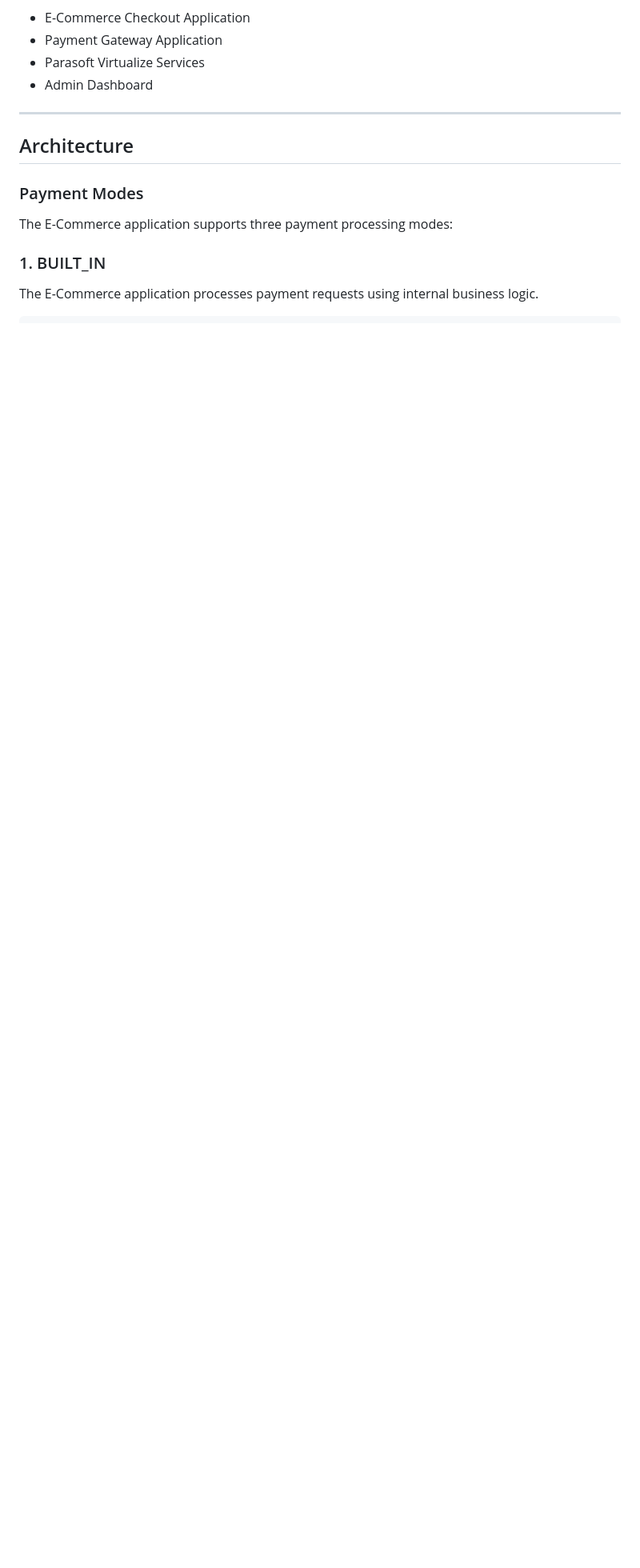
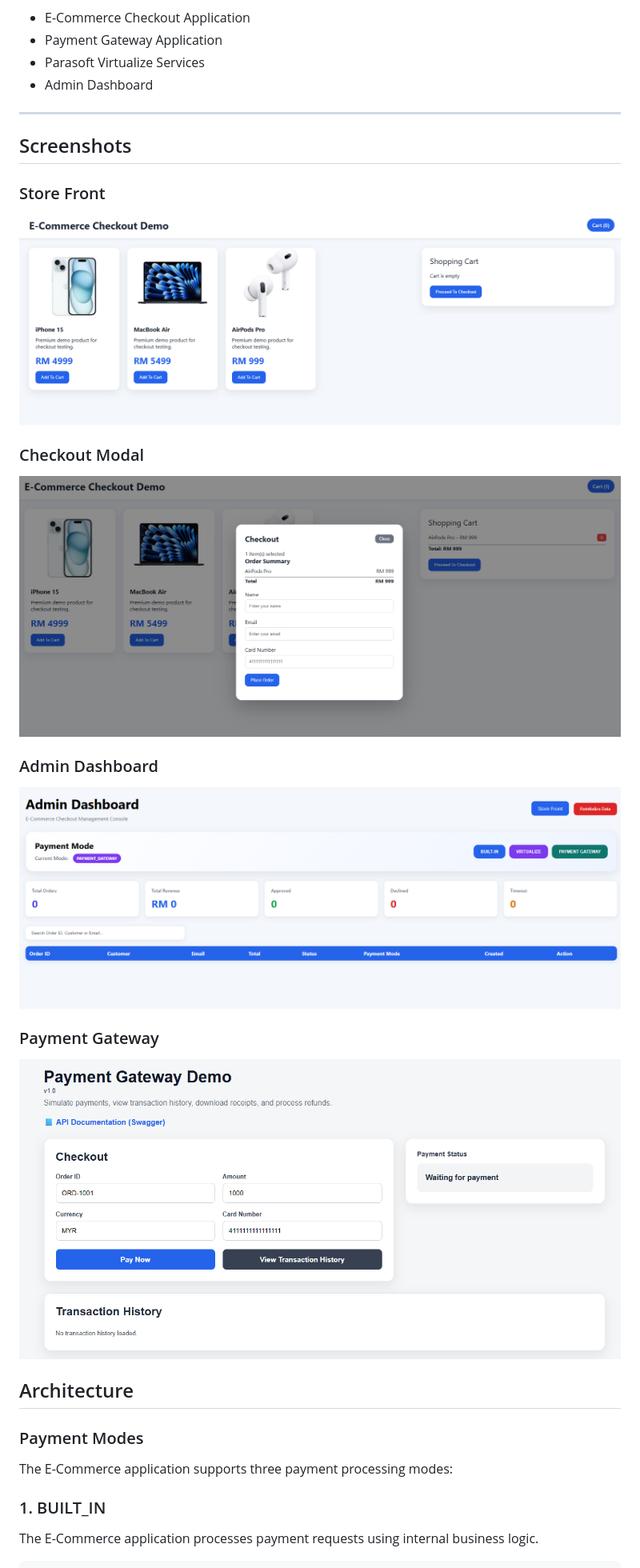
Before and after one commit to CWJ2307/parasoft-ecommerce-checkout-demo, a Markdown page: README.md, the part around the change. Shown: that part at 80% size. Rendered like a GitHub page; pictures changed too: docs/admin-dashboard.png (added), docs/checkout-modal.png (added), docs/payment-gateway.png (added); blank space fills up the shorter version.

Commit message:
Add demo screenshots

```diff
--- a/README.md
+++ b/README.md
@@ -14,6 +14,24 @@ The demo consists of:
 * Admin Dashboard
 
 ---
+
+## Screenshots
+
+### Store Front
+
+![Store Front](docs/storefront.png)
+
+### Checkout Modal
+
+![Checkout Modal](docs/checkout-modal.png)
+
+### Admin Dashboard
+
+![Admin Dashboard](docs/admin-dashboard.png)
+
+### Payment Gateway
+
+![Payment Gateway](docs/payment-gateway.png)
 
 ## Architecture
 
```
